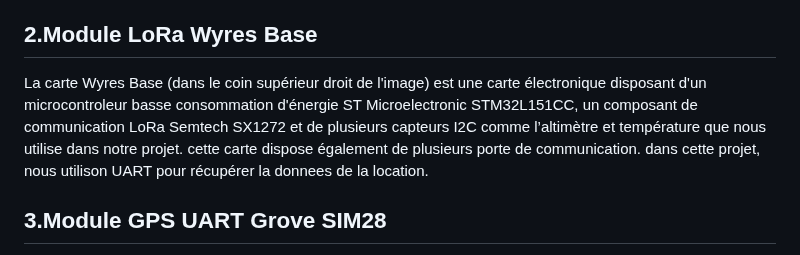
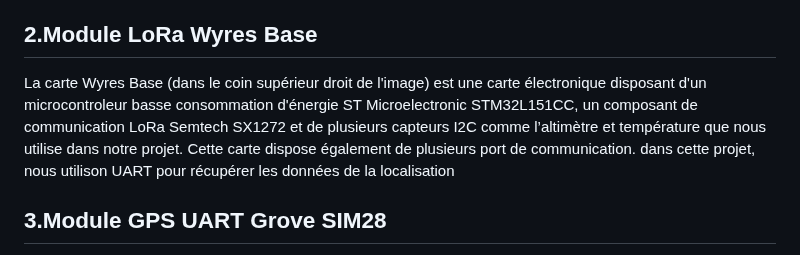
Before and after one commit to iese5-iot-2425-FTD-GNSS/docs, a Markdown page: Rapport.md, the part around the change. GitHub-like rendering.

```diff
--- a/Rapport.md
+++ b/Rapport.md
@@ -42,7 +42,7 @@ Pour les équiepement du projet, nous allons utilié une carte STM32 F446RE, la
 Le STM32 Nucleo F446RE (au centre de l'image) est une carte de développement fournie par STMicroelectronics, spécialement conçue pour le développement de systèmes embarqués. Elle est équipée d'un processeur ARM Cortex-M4, offrant des performances efficaces et de nombreuses interfaces périphériques, permettant de se connecter facilement à divers capteurs et modules réseau. Elle est largement utilisée dans des projets IoT et embarqués. Son faible coût et sa facilité d'utilisation en font un choix idéal pour les étudiants qui veullent travailler dans un projet embarqué.
 
 ## 2.Module LoRa Wyres Base
-La carte Wyres Base (dans le coin supérieur droit de l'image) est une carte électronique disposant d'un microcontroleur basse consommation d'énergie ST Microelectronic STM32L151CC, un composant de communication LoRa Semtech SX1272 et de plusieurs capteurs I2C comme l’altimètre et température que nous utilise dans notre projet. cette carte dispose également de plusieurs porte de communication. dans cette projet, nous utilison UART pour récupérer la donnees de la location.
+La carte Wyres Base (dans le coin supérieur droit de l'image) est une carte électronique disposant d'un microcontroleur basse consommation d'énergie ST Microelectronic STM32L151CC, un composant de communication LoRa Semtech SX1272 et de plusieurs capteurs I2C comme l’altimètre et température que nous utilise dans notre projet. Cette carte dispose également de plusieurs port de communication. dans cette projet, nous utilison UART pour récupérer les données de la localisation
 
 ## 3.Module GPS UART Grove SIM28
 Ce module (dans le coin inférieur droit de l'image) est un gadget économique et programmable sur le terrain équipé d'un SIM28 et configuré pour la communication série. Il dispose de 22 canaux de suivi / 66 canaux d'acquisition pour la réception GPS. La sensibilité de suivi et d'acquisition atteint jusqu'à -160dBm, ce qui en fait un excellent choix pour les projets de navigation personnelle et les services de localisation, ainsi qu'un produit remarquable parmi ceux de la même gamme de prix.
```
